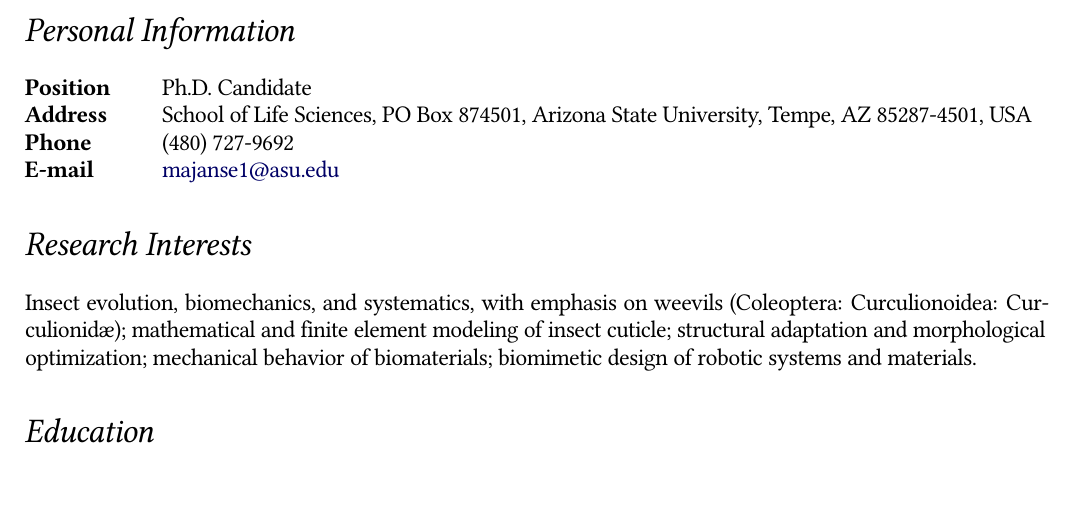
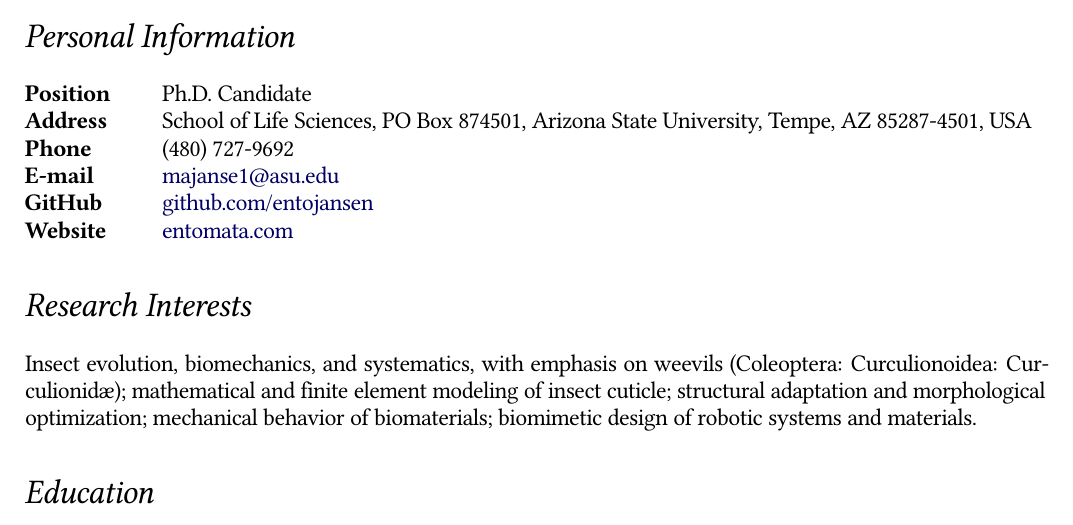
Before and after one commit to entojansen/Curriculum-Vitae, a LaTeX CV (Jansen Curriculum Vitae.tex): part of page 1 of 5, cut so that both start at the same text. Compiled offline with pdfLaTeX.

Commit message:
added github repo

```diff
--- a/Jansen Curriculum Vitae.tex
+++ b/Jansen Curriculum Vitae.tex
@@ -42,16 +42,16 @@
 \end{center}
 
 \section*{Personal Information}
-
 	\begin{description}
 		\item [Position] \tabto*{2cm} Ph.D. Candidate
 		\item [Address] \tabto*{2cm} School of Life Sciences, PO Box 874501, Arizona State University, Tempe, AZ 85287-4501, USA
 		\item [Phone] \tabto*{2cm} (480) 727-9692
 		\item [E-mail] \tabto*{2cm} \href{mailto:majanse1@asu.edu}{majanse1@asu.edu}
+		\item [GitHub] \tabto*{2cm} \href{https://github.com/entojansen}{github.com/entojansen}
+		\item [Website] \tabto*{2cm} \href{https://entomata.com}{entomata.com}
 	\end{description}
 
 \section*{Research Interests}
-
 	Insect evolution, biomechanics, and systematics, with emphasis on weevils (Coleoptera: Curculionoidea: Curculionid\ae);
 	mathematical and finite element modeling of insect cuticle;
 	structural adaptation and morphological optimization;
```
Also changed, not shown: Jansen Curriculum Vitae.pdf, Jansen Curriculum Vitae.tex (15 more changed lines).
